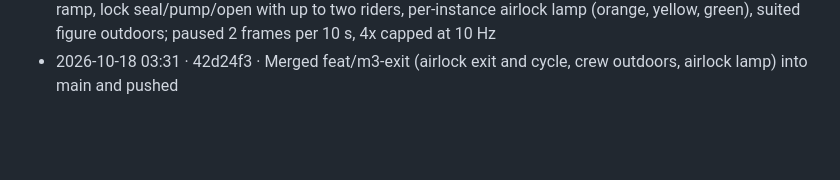
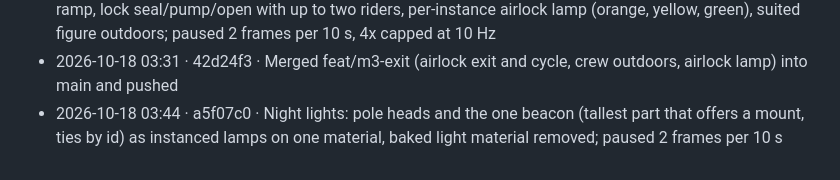
Before and after one commit to sigman78/regolith, a Markdown page: docs/worklog.md, the part around the change. Drawn GitHub-style; blank space fills up the shorter version.

Commit message:
docs: worklog line for night lights

```diff
--- a/docs/worklog.md
+++ b/docs/worklog.md
@@ -86,3 +86,4 @@ Format: `YYYY-MM-DD HH:MM · commit · what` (local time, UTC-7). Times are when
 - 2026-10-18 03:07 · 9672739 · Merged feat/m3-letters (airlock, solar array, light pole) into main and pushed
 - 2026-10-18 03:21 · 80ac8db · Airlock exit and cycle: crew walk out 08-18 to a loiter spot 4-8 m from the ramp, lock seal/pump/open with up to two riders, per-instance airlock lamp (orange, yellow, green), suited figure outdoors; paused 2 frames per 10 s, 4x capped at 10 Hz
 - 2026-10-18 03:31 · 42d24f3 · Merged feat/m3-exit (airlock exit and cycle, crew outdoors, airlock lamp) into main and pushed
+- 2026-10-18 03:44 · a5f07c0 · Night lights: pole heads and the one beacon (tallest part that offers a mount, ties by id) as instanced lamps on one material, baked light material removed; paused 2 frames per 10 s
```
